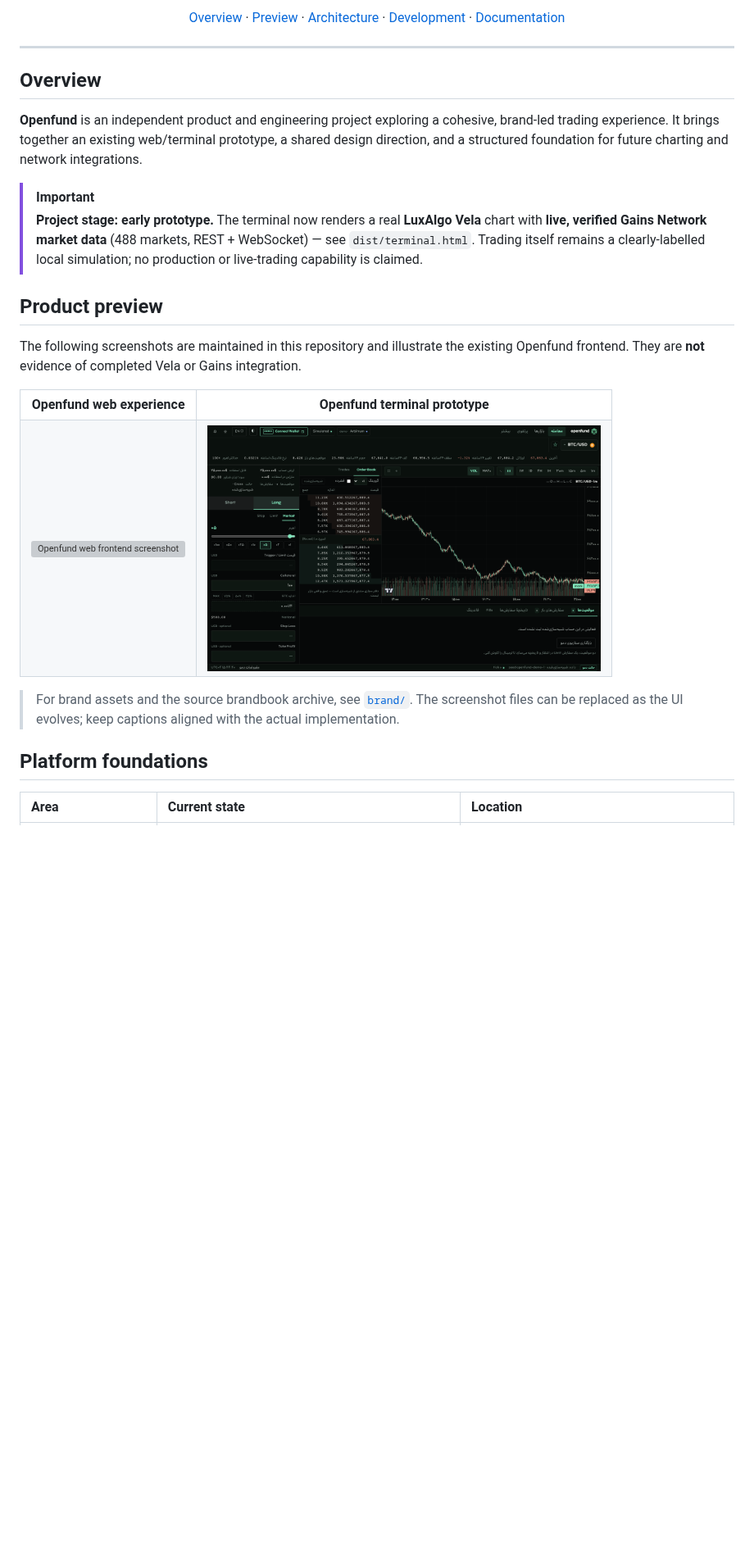
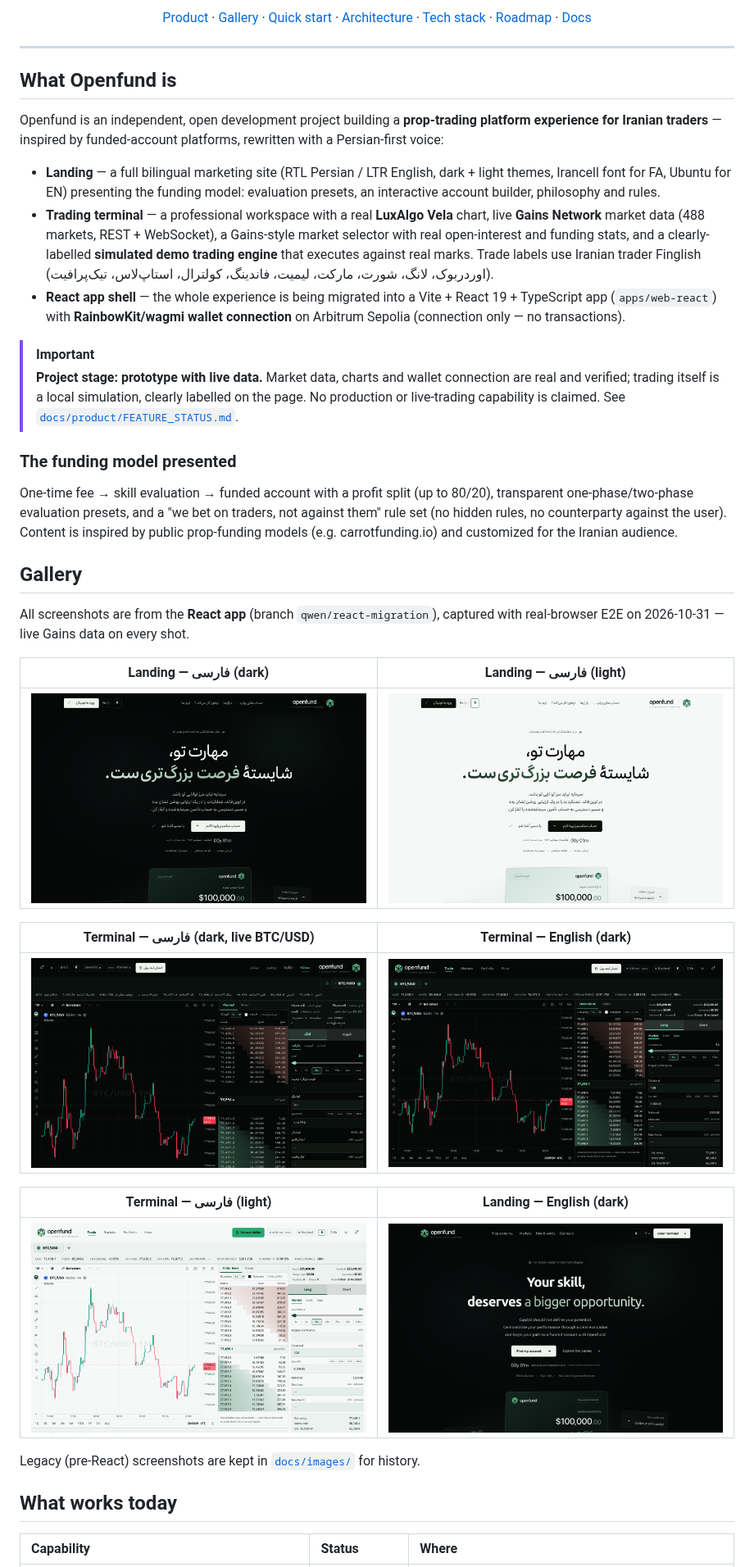
Before and after one commit to algomanlife/openfund, a Markdown page: README.md, the part around one of its changes. Shown at 82% size. Drawn GitHub-style; pictures changed too: docs/images/react-landing-dark-en.png (added), docs/images/react-landing-dark-fa.png (added), docs/images/react-landing-light-fa.png (added); blank space fills up the shorter version; grey boxes are pictures that could not be loaded.

```diff
--- a/README.md
+++ b/README.md
@@ -15,32 +17,44 @@
 
-[Overview](#overview) · [Preview](#product-preview) · [Architecture](#architecture) · [Development](#development-workflow) · [Documentation](#documentation)
+[Product](#what-openfund-is) · [Gallery](#gallery) · [Quick start](#quick-start) · [Architecture](#architecture) · [Tech stack](docs/architecture/TECH_STACK.md) · [Roadmap](#roadmap) · [Docs](#documentation)
 
 </div>
 
 ---
 
-## Overview
+## What Openfund is
 
-**Openfund** is an independent product and engineering project exploring a cohesive, brand-led trading experience. It brings together an existing web/terminal prototype, a shared design direction, and a structured foundation for future charting and network integrations.
+Openfund is an independent, open development project building a **prop-trading platform experience for Iranian traders** — inspired by funded-account platforms, rewritten with a Persian-first voice:
+
+- **Landing** — a full bilingual marketing site (RTL Persian / LTR English, dark + light themes, Irancell font for FA, Ubuntu for EN) presenting the funding model: evaluation presets, an interactive account builder, philosophy and rules.
+- **Trading terminal** — a professional workspace with a real **LuxAlgo Vela** chart, live **Gains Network** market data (488 markets, REST + WebSocket), a Gains-style market selector with real open-interest and funding stats, and a clearly-labelled **simulated demo trading engine** that executes against real marks. Trade labels use Iranian trader Finglish (اوردربوک، لانگ، شورت، مارکت، لیمیت، فاندینگ، کولترال، استاپ‌لاس، تیک‌پرافیت).
+- **React app shell** — the whole experience is being migrated into a Vite + React 19 + TypeScript app (`apps/web-react`) with **RainbowKit/wagmi wallet connection** on Arbitrum Sepolia (connection only — no transactions).
 
 > [!IMPORTANT]
-> **Project stage: early prototype.** The terminal now renders a real **LuxAlgo Vela** chart with **live, verified Gains Network market data** (488 markets, REST + WebSocket) — see `dist/terminal.html`. Trading itself remains a clearly-labelled local simulation; no production or live-trading capability is claimed.
+> **Project stage: prototype with live data.** Market data, charts and wallet connection are real and verified; trading itself is a local simulation, clearly labelled on the page. No production or live-trading capability is claimed. See [`docs/product/FEATURE_STATUS.md`](docs/product/FEATURE_STATUS.md).
 
-## Product preview
+### The funding model presented
 
-The following screenshots are maintained in this repository and illustrate the existing Openfund frontend. They are **not** evidence of completed Vela or Gains integration.
+One-time fee → skill evaluation → funded account with a profit split (up to 80/20), transparent one-phase/two-phase evaluation presets, and a "we bet on traders, not against them" rule set (no hidden rules, no counterparty against the user). Content is inspired by public prop-funding models (e.g. carrotfunding.io) and customized for the Iranian audience.
 
-<table>
-<tr><th>Openfund web experience</th><th>Openfund terminal prototype</th></tr>
-<tr>
-<td align="center"><a href="docs/images/openfund-platform.png"><img src="docs/images/openfund-platform.png" alt="Openfund web frontend screenshot" width="480" /></a></td>
-<td align="center"><a href="docs/images/openfund-terminal.png"><img src="docs/images/openfund-terminal.png" alt="Openfund trading terminal screenshot" width="480" /></a></td>
-</tr>
-</table>
+## Gallery
 
-> For brand assets and the source brandbook archive, see [`brand/`](brand/). The screenshot files can be replaced as the UI evolves; keep captions aligned with the actual implementation.
+All screenshots are from the **React app** (branch `qwen/react-migration`), captured with real-browser E2E on 2026-10-31 — live Gains data on every shot.
 
-## Platform foundations
+| Landing — فارسی (dark) | Landing — فارسی (light) |
+| :---: | :---: |
+| <a href="docs/images/react-landing-dark-fa.png"><img src="docs/images/react-landing-dark-fa.png" alt="Landing FA dark" width="480"/></a> | <a href="docs/images/react-landing-light-fa.png"><img src="docs/images/react-landing-light-fa.png" alt="Landing FA light" width="480"/></a> |
 
-| Area | Current state | Location |
+| Terminal — فارسی (dark, live BTC/USD) | Terminal — English (dark) |
+| :---: | :---: |
+| <a href="docs/images/react-terminal-dark-fa.png"><img src="docs/images/react-terminal-dark-fa.png" alt="Terminal FA dark" width="480"/></a> | <a href="docs/images/react-terminal-dark-en.png"><img src="docs/images/react-terminal-dark-en.png" alt="Terminal EN dark" width="480"/></a> |
+
+| Terminal — فارسی (light) | Landing — English (dark) |
+| :---: | :---: |
+| <a href="docs/images/react-terminal-light-fa.png"><img src="docs/images/react-terminal-light-fa.png" alt="Terminal FA light" width="480"/></a> | <a href="docs/images/react-landing-dark-en.png"><img src="docs/images/react-landing-dark-en.png" alt="Landing EN dark" width="480"/></a> |
+
+Legacy (pre-React) screenshots are kept in [`docs/images/`](docs/images/) for history.
+
+## What works today
+
+| Capability | Status | Where |
 | :--- | :--- | :--- |
```
Also changed, not shown: other parts of README.md (+111 -98 lines), CHANGELOG.md (+8 -0 lines), docs/architecture/TECH_STACK.md (added, +64 -0 lines), docs/product/FEATURE_STATUS.md (+10 -6 lines).
